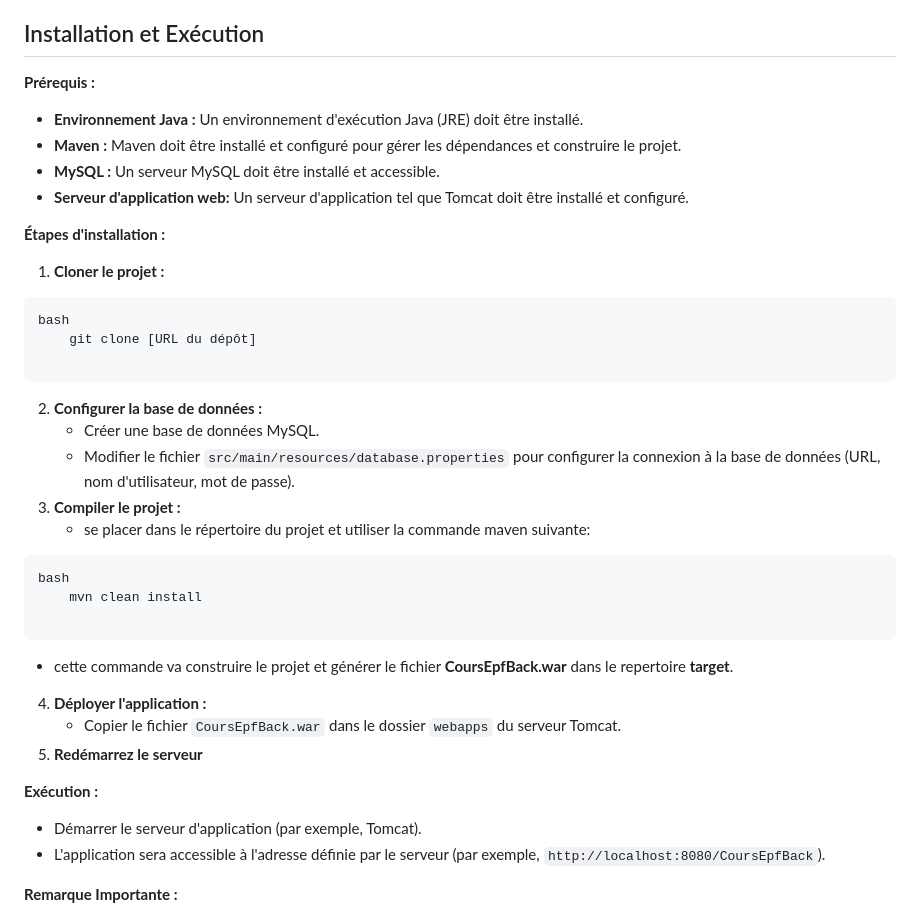
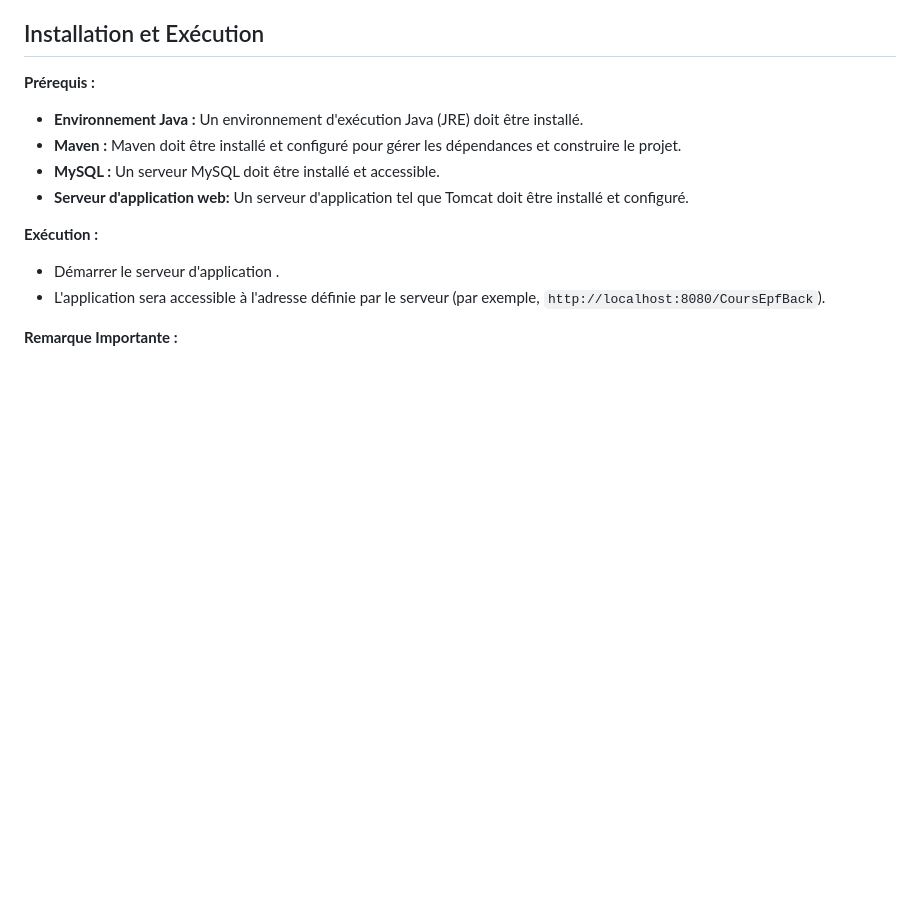
Before and after one commit to Abdou-77/projet_pvz, a Markdown page: README.md, the part around the change. GitHub-like rendering; blank space fills up the shorter version.

````diff
--- a/README.md
+++ b/README.md
@@ -43,32 +43,9 @@ L'application permet de gérer :
 *   **MySQL :** Un serveur MySQL doit être installé et accessible.
 *   **Serveur d'application web:** Un serveur d'application tel que Tomcat doit être installé et configuré.
 
-**Étapes d'installation :**
-
-1.  **Cloner le projet :**
-```
-bash
-    git clone [URL du dépôt]
-
-```
-2.  **Configurer la base de données :**
-    *   Créer une base de données MySQL.
-    *   Modifier le fichier `src/main/resources/database.properties` pour configurer la connexion à la base de données (URL, nom d'utilisateur, mot de passe).
-3. **Compiler le projet :**
-    * se placer dans le répertoire du projet et utiliser la commande maven suivante:
-```
-bash
-    mvn clean install
-
-```
-* cette commande va construire le projet et générer le fichier **CoursEpfBack.war** dans le repertoire **target**.
-4.  **Déployer l'application :**
-    * Copier le fichier `CoursEpfBack.war` dans le dossier `webapps` du serveur Tomcat.
-5. **Redémarrez le serveur**
-
 **Exécution :**
 
-* Démarrer le serveur d'application (par exemple, Tomcat).
+* Démarrer le serveur d'application .
 * L'application sera accessible à l'adresse définie par le serveur (par exemple, `http://localhost:8080/CoursEpfBack`).
 
 **Remarque Importante :**
````
